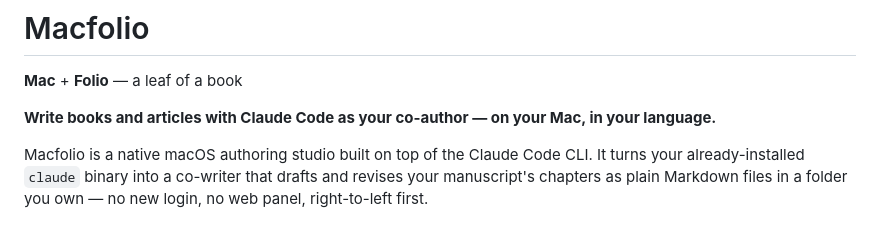
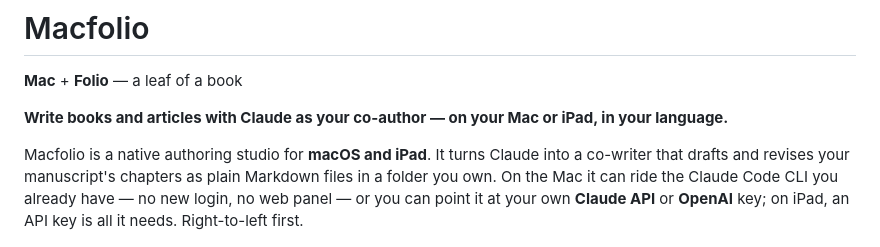
Before and after one commit to dalirnet/macfolio, a Markdown page: README.md, the part around one of its changes. GitHub-like rendering.

```diff
--- a/README.md
+++ b/README.md
@@ -2,11 +2,12 @@
 
 **Mac** + **Folio** — a leaf of a book
 
-**Write books and articles with Claude Code as your co-author — on your Mac, in your language.**
+**Write books and articles with Claude as your co-author — on your Mac or iPad, in your language.**
 
-Macfolio is a native macOS authoring studio built on top of the Claude Code CLI. It turns your
-already-installed `claude` binary into a co-writer that drafts and revises your manuscript's chapters
-as plain Markdown files in a folder you own — no new login, no web panel, right-to-left first.
+Macfolio is a native authoring studio for **macOS and iPad**. It turns Claude into a co-writer that
+drafts and revises your manuscript's chapters as plain Markdown files in a folder you own. On the Mac
+it can ride the Claude Code CLI you already have — no new login, no web panel — or you can point it at
+your own **Claude API** or **OpenAI** key; on iPad, an API key is all it needs. Right-to-left first.
 
 ![Macfolio](screenshot.png)
 
```
Also changed, not shown: other parts of README.md (+29 -15 lines).
